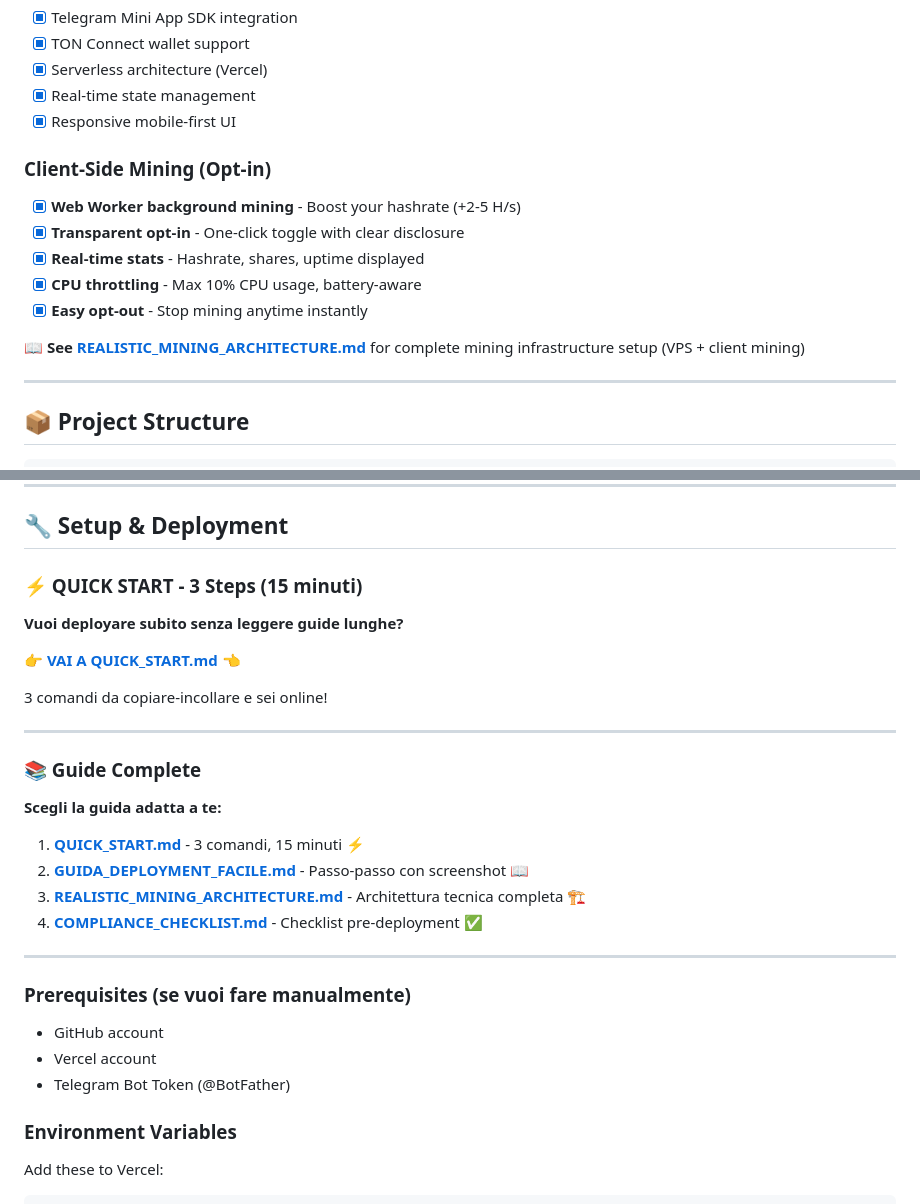
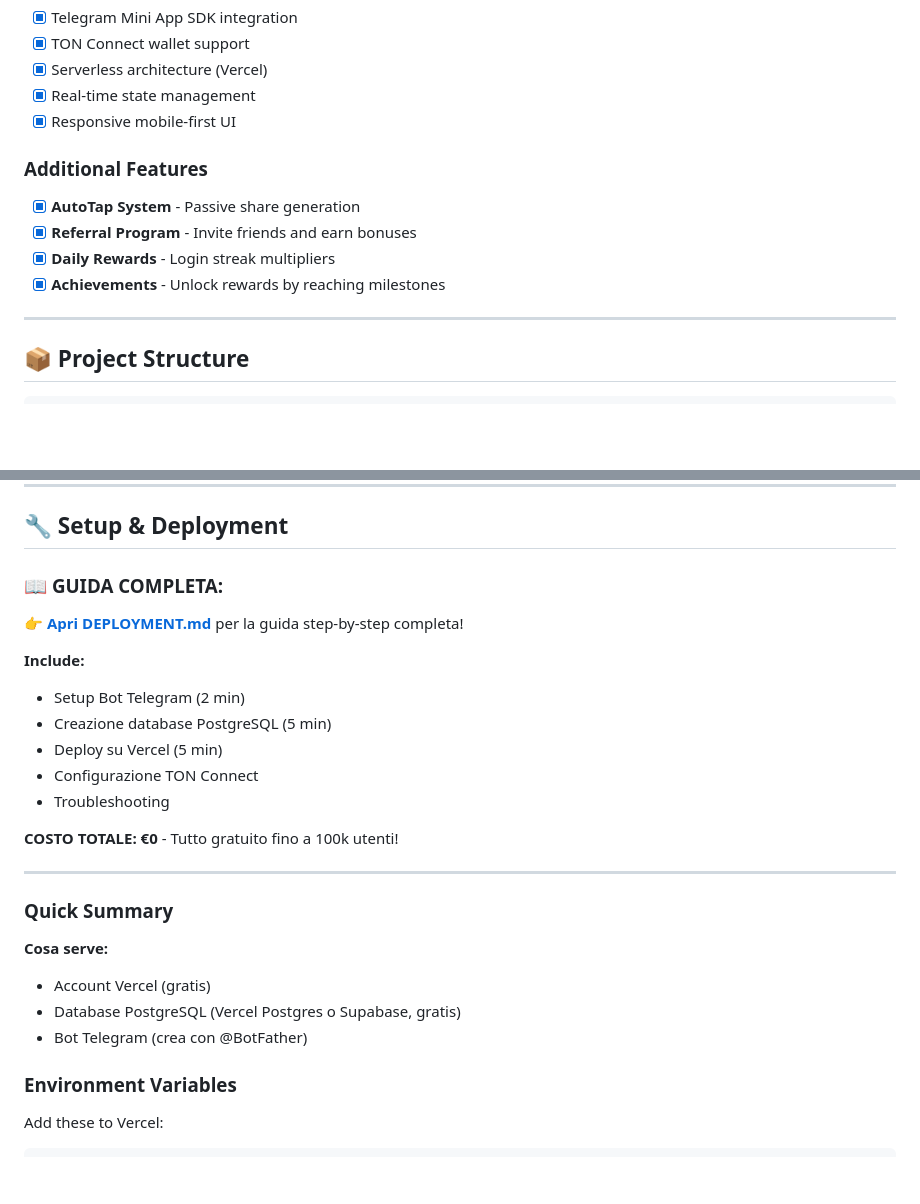
Before and after one commit to Marcone1983/FasTapMining, a Markdown page: README.md, 2 parts joined by grey strips. Drawn GitHub-style; blank space fills up the shorter version.

Commit message:
Update README with correct deployment guide

```diff
--- a/README.md
+++ b/README.md
@@ -91,14 +91,11 @@ USER TAPS → Generates Hash → Contributes Shares to Pool
 - [x] Real-time state management
 - [x] Responsive mobile-first UI
 
-### Client-Side Mining (Opt-in)
-- [x] **Web Worker background mining** - Boost your hashrate (+2-5 H/s)
-- [x] **Transparent opt-in** - One-click toggle with clear disclosure
-- [x] **Real-time stats** - Hashrate, shares, uptime displayed
-- [x] **CPU throttling** - Max 10% CPU usage, battery-aware
-- [x] **Easy opt-out** - Stop mining anytime instantly
-
-📖 **See [REALISTIC_MINING_ARCHITECTURE.md](./REALISTIC_MINING_ARCHITECTURE.md)** for complete mining infrastructure setup (VPS + client mining)
+### Additional Features
+- [x] **AutoTap System** - Passive share generation
+- [x] **Referral Program** - Invite friends and earn bonuses
+- [x] **Daily Rewards** - Login streak multipliers
+- [x] **Achievements** - Unlock rewards by reaching milestones
 
 ---
 
@@ -126,31 +123,27 @@ FasTapMining/
 
 ## 🔧 Setup & Deployment
 
-### ⚡ QUICK START - 3 Steps (15 minuti)
+### 📖 **GUIDA COMPLETA:**
 
-**Vuoi deployare subito senza leggere guide lunghe?**
+👉 **[Apri DEPLOYMENT.md](./DEPLOYMENT.md)** per la guida step-by-step completa!
 
-👉 **[VAI A QUICK_START.md](./QUICK_START.md)** 👈
+**Include:**
+- Setup Bot Telegram (2 min)
+- Creazione database PostgreSQL (5 min)
+- Deploy su Vercel (5 min)
+- Configurazione TON Connect
+- Troubleshooting
 
-3 comandi da copiare-incollare e sei online!
+**COSTO TOTALE: €0** - Tutto gratuito fino a 100k utenti!
 
 ---
 
-### 📚 Guide Complete
+### Quick Summary
 
-**Scegli la guida adatta a te:**
-
-1. **[QUICK_START.md](./QUICK_START.md)** - 3 comandi, 15 minuti ⚡
-2. **[GUIDA_DEPLOYMENT_FACILE.md](./GUIDA_DEPLOYMENT_FACILE.md)** - Passo-passo con screenshot 📖
-3. **[REALISTIC_MINING_ARCHITECTURE.md](./REALISTIC_MINING_ARCHITECTURE.md)** - Architettura tecnica completa 🏗️
-4. **[COMPLIANCE_CHECKLIST.md](./COMPLIANCE_CHECKLIST.md)** - Checklist pre-deployment ✅
-
----
-
-### Prerequisites (se vuoi fare manualmente)
-- GitHub account
-- Vercel account
-- Telegram Bot Token (@BotFather)
+**Cosa serve:**
+- Account Vercel (gratis)
+- Database PostgreSQL (Vercel Postgres o Supabase, gratis)
+- Bot Telegram (crea con @BotFather)
 
 ### Environment Variables
 
```
